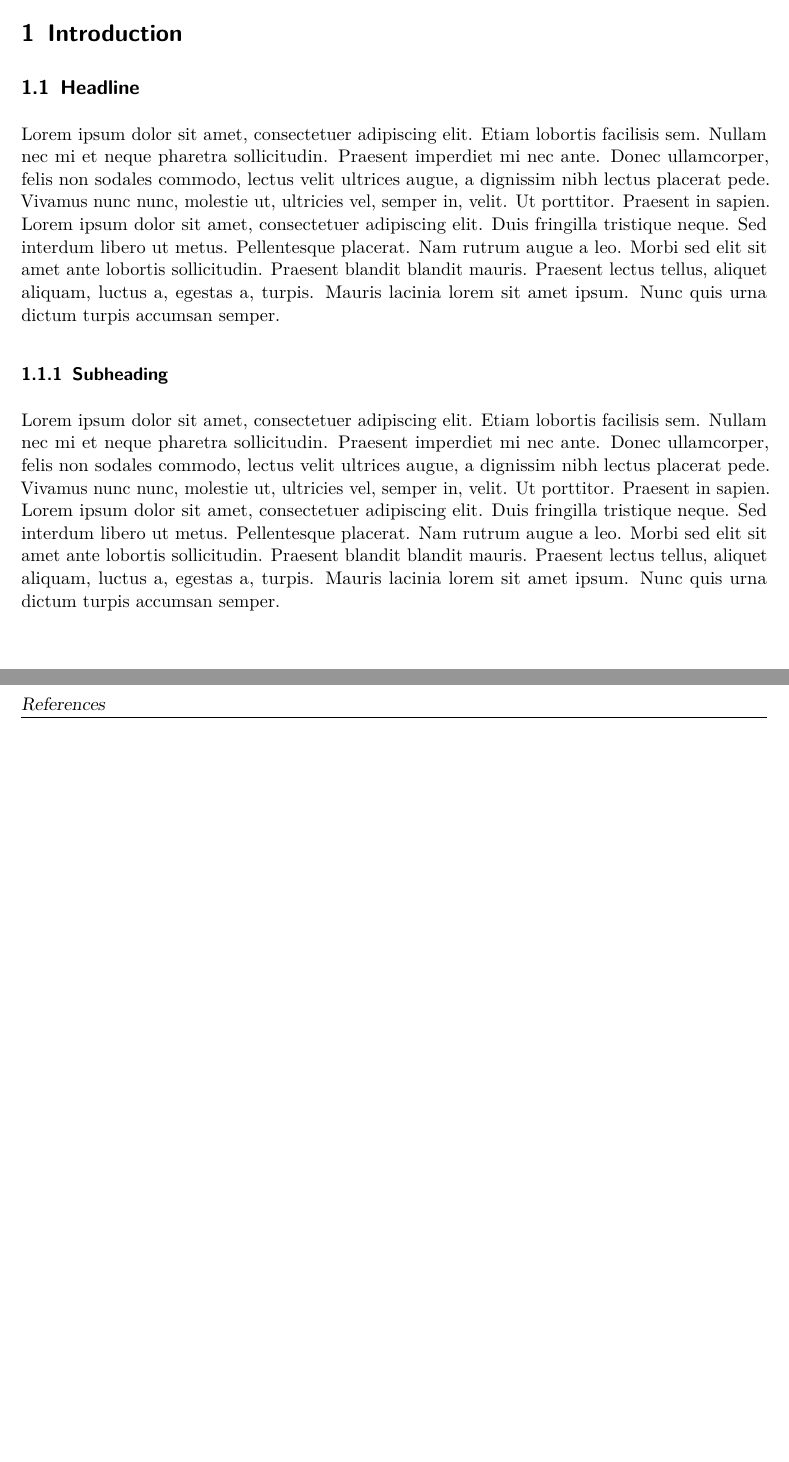
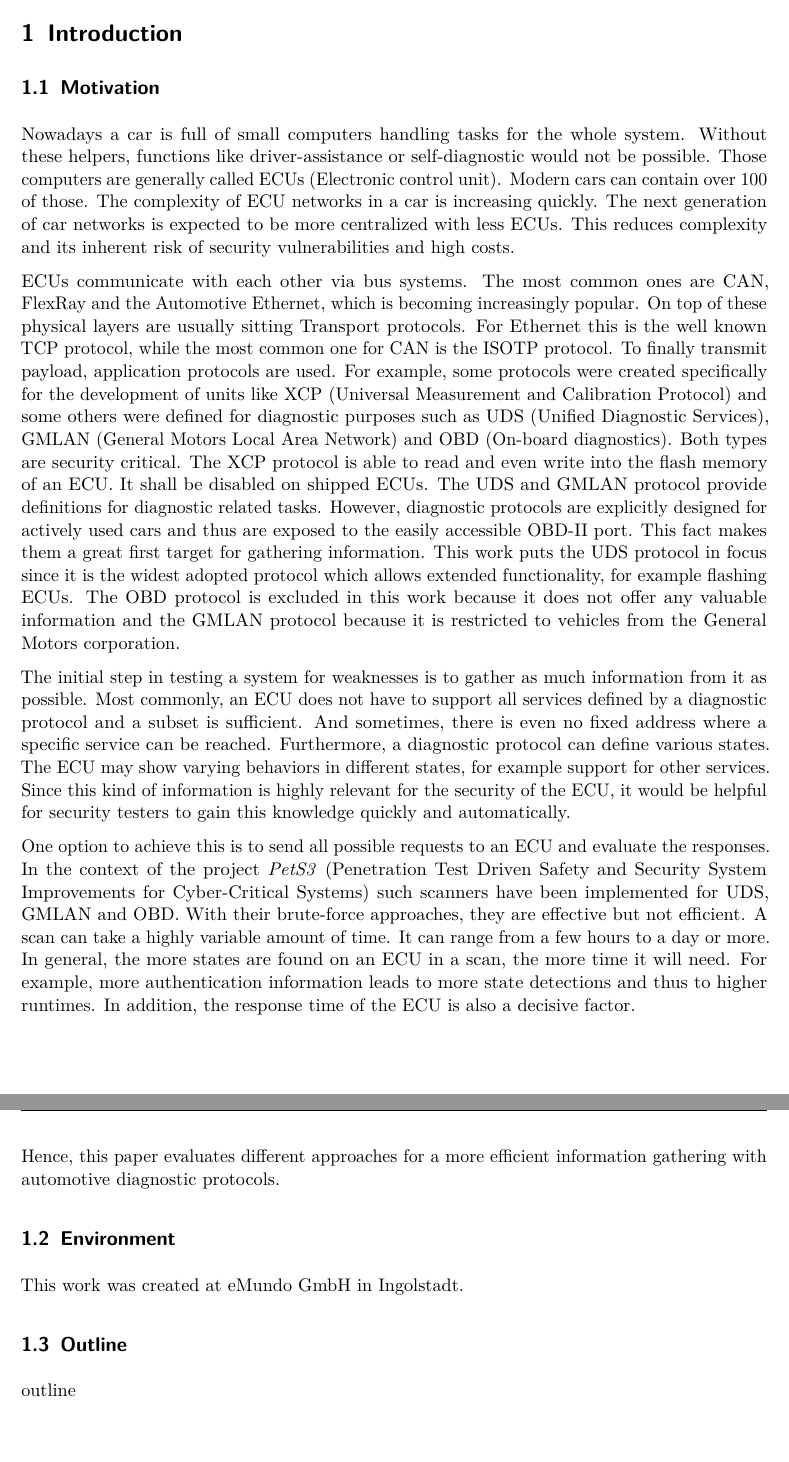
Before and after one commit to akorb/bachelor-thesis, a LaTeX document (main.tex, which reads chapters/1_introduction.tex, chapters/chapter1.tex): two parts of pages 4 and 5 of 5 before the commit and two parts of pages 4 and 5 of 6 after it, joined at a grey line, cut so that both start at the same text, the shorter picture padded with empty space. Compiled offline with pdfLaTeX.

Commit message:
Put stuff from proposal into BA

```diff
--- /dev/null
+++ b/chapters/1_introduction.tex
@@ -0,0 +1,19 @@
+\section{Introduction}
+
+\subsection{Motivation}
+Nowadays a car is full of small computers handling tasks for the whole system. Without these helpers, functions like driver-assistance or self-diagnostic would not be possible. Those computers are generally called ECUs (Electronic control unit). Modern cars can contain over 100 of those. The complexity of ECU networks in a car is increasing quickly. The next generation of car networks is expected to be more centralized with less ECUs. This reduces complexity and its inherent risk of security vulnerabilities and high costs.
+
+ECUs communicate with each other via bus systems. The most common ones are CAN, FlexRay and the Automotive Ethernet, which is becoming increasingly popular. On top of these physical layers are usually sitting Transport protocols. For Ethernet this is the well known TCP protocol, while the most common one for CAN is the ISOTP protocol. To finally transmit payload, application protocols are used. For example, some protocols were created specifically for the development of units like XCP (Universal Measurement and Calibration Protocol) and some others were defined for diagnostic purposes such as UDS (Unified Diagnostic Services), GMLAN (General Motors Local Area Network) and OBD (On-board diagnostics). Both types are security critical. The XCP protocol is able to read and even write into the flash memory of an ECU. It shall be disabled on shipped ECUs. The UDS and GMLAN protocol provide definitions for diagnostic related tasks. However, diagnostic protocols are explicitly designed for actively used cars and thus are exposed to the easily accessible OBD-II port. This fact makes them a great first target for gathering information. This work puts the UDS protocol in focus since it is the widest adopted protocol which allows extended functionality, for example flashing ECUs. The OBD protocol is excluded in this work because it does not offer any valuable information and the GMLAN protocol because it is restricted to vehicles from the General Motors corporation.
+
+The initial step in testing a system for weaknesses is to gather as much information from it as possible. Most commonly, an ECU does not have to support all services defined by a diagnostic protocol and a subset is sufficient. And sometimes, there is even no fixed address where a specific service can be reached.
+Furthermore, a diagnostic protocol can define various states. The ECU may show varying behaviors in different states, for example support for other services. Since this kind of information is highly relevant for the security of the ECU, it would be helpful for security testers to gain this knowledge quickly and automatically.
+
+One option to achieve this is to send all possible requests to an ECU and evaluate the responses. In the context of the project \emph{PetS3} (Penetration Test Driven Safety and Security System Improvements for Cyber-Critical Systems) such scanners have been implemented for UDS, GMLAN and OBD. With their brute-force approaches, they are effective but not efficient. A scan can take a highly variable amount of time. It can range from a few hours to a day or more. In general, the more states are found on an ECU in a scan, the more time it will need. For example, more authentication information leads to more state detections and thus to higher runtimes. In addition, the response time of the ECU is also a decisive factor.
+
+Hence, this paper evaluates different approaches for a more efficient information gathering with automotive diagnostic protocols.
+
+\subsection{Environment}
+This work was created at eMundo GmbH in Ingolstadt.
+
+\subsection{Outline}
+outline
--- a/chapters/chapter1.tex
+++ /dev/null
@@ -1,6 +0,0 @@
-\section{Introduction}
-\subsection{Headline}
-\blindtext
-
-\subsubsection{Subheading}
-\blindtext
--- a/main.tex
+++ b/main.tex
@@ -119,15 +119,6 @@
 
 
 %%%%%%%%%%%%%%%%%%%%%%%%%%%%%%%%%%%%%%%%%
-%%%%%%%%%%%%  File includes  %%%%%%%%%%%%
-%%%%%%%%%%%%%%%%%%%%%%%%%%%%%%%%%%%%%%%%%
-\includeonly{
-	chapters/chapter1,
-	chapters/erklaerung
-}
-
-
-%%%%%%%%%%%%%%%%%%%%%%%%%%%%%%%%%%%%%%%%%
 %%%%%%%%%%%%  Document begin  %%%%%%%%%%%
 %%%%%%%%%%%%%%%%%%%%%%%%%%%%%%%%%%%%%%%%%
 \begin{document}
@@ -144,4 +135,4 @@
 
 
 \setcounter{page}{0}
-\include{chapters/chapter1}
+\include{chapters/1_introduction}
```
Also changed, not shown: chapters/2_fundamentals.tex (added), chapters/3_test-environment.tex (added), chapters/4_profiling.tex (added), chapters/5_approaches.tex (added), chapters/6_implementation.tex (added), chapters/7_conclusion-and-future-work.tex (added), chapters/8_closing-words.tex (added), main.tex (10 more changed lines).
